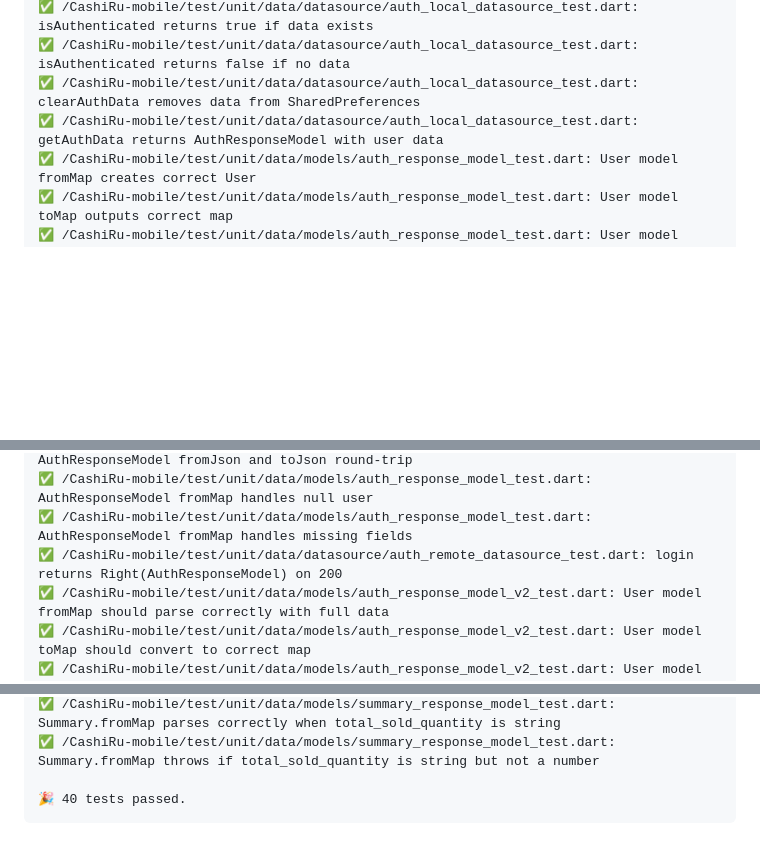
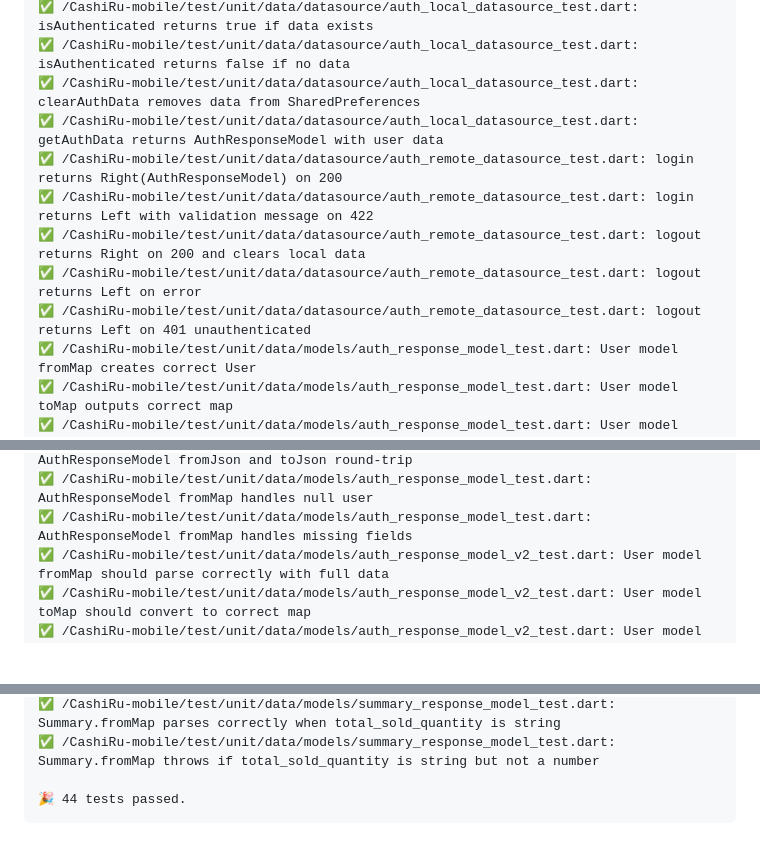
Before and after one commit to lypsisrudiansyah/CashiRu-mobile, a Markdown page: README.md, 3 parts joined by grey strips. GitHub-like rendering; blank space fills up the shorter version.

Commit message:
docs: update README.md

````diff
--- a/README.md
+++ b/README.md
@@ -12,6 +12,11 @@
 ✅ /CashiRu-mobile/test/unit/data/datasource/auth_local_datasource_test.dart: isAuthenticated returns false if no data
 ✅ /CashiRu-mobile/test/unit/data/datasource/auth_local_datasource_test.dart: clearAuthData removes data from SharedPreferences
 ✅ /CashiRu-mobile/test/unit/data/datasource/auth_local_datasource_test.dart: getAuthData returns AuthResponseModel with user data
+✅ /CashiRu-mobile/test/unit/data/datasource/auth_remote_datasource_test.dart: login returns Right(AuthResponseModel) on 200
+✅ /CashiRu-mobile/test/unit/data/datasource/auth_remote_datasource_test.dart: login returns Left with validation message on 422
+✅ /CashiRu-mobile/test/unit/data/datasource/auth_remote_datasource_test.dart: logout returns Right on 200 and clears local data
+✅ /CashiRu-mobile/test/unit/data/datasource/auth_remote_datasource_test.dart: logout returns Left on error
+✅ /CashiRu-mobile/test/unit/data/datasource/auth_remote_datasource_test.dart: logout returns Left on 401 unauthenticated
 ✅ /CashiRu-mobile/test/unit/data/models/auth_response_model_test.dart: User model fromMap creates correct User
 ✅ /CashiRu-mobile/test/unit/data/models/auth_response_model_test.dart: User model toMap outputs correct map
 ✅ /CashiRu-mobile/test/unit/data/models/auth_response_model_test.dart: User model fromJson and toJson round-trip
@@ -21,7 +26,6 @@
 ✅ /CashiRu-mobile/test/unit/data/models/auth_response_model_test.dart: AuthResponseModel fromJson and toJson round-trip
 ✅ /CashiRu-mobile/test/unit/data/models/auth_response_model_test.dart: AuthResponseModel fromMap handles null user
 ✅ /CashiRu-mobile/test/unit/data/models/auth_response_model_test.dart: AuthResponseModel fromMap handles missing fields
-✅ /CashiRu-mobile/test/unit/data/datasource/auth_remote_datasource_test.dart: login returns Right(AuthResponseModel) on 200
 ✅ /CashiRu-mobile/test/unit/data/models/auth_response_model_v2_test.dart: User model fromMap should parse correctly with full data
 ✅ /CashiRu-mobile/test/unit/data/models/auth_response_model_v2_test.dart: User model toMap should convert to correct map
 ✅ /CashiRu-mobile/test/unit/data/models/auth_response_model_v2_test.dart: User model User.fromMap throws FormatException when created_at is invalid
@@ -46,5 +50,5 @@
 ✅ /CashiRu-mobile/test/unit/data/models/summary_response_model_test.dart: Summary.fromMap parses correctly when total_sold_quantity is string
 ✅ /CashiRu-mobile/test/unit/data/models/summary_response_model_test.dart: Summary.fromMap throws if total_sold_quantity is string but not a number
 
-🎉 40 tests passed.
+🎉 44 tests passed.
 ```
````
